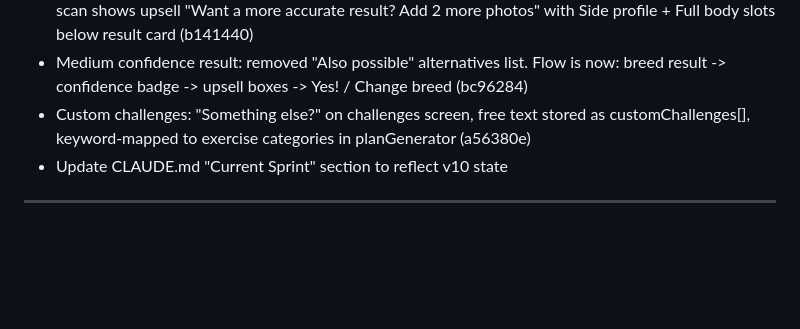
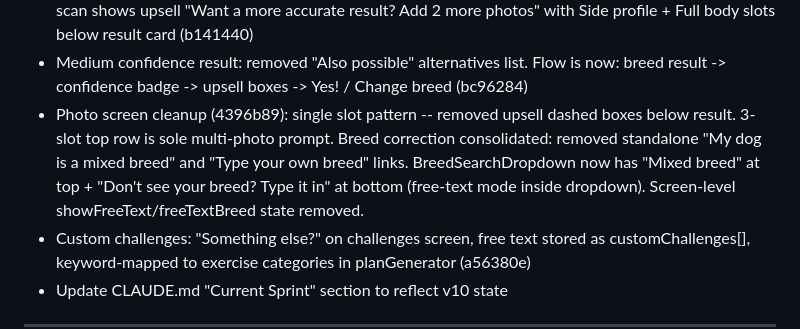
Before and after one commit to changocircle/PupPal-app, a Markdown page: BRAIN.md, the part around the change. Drawn GitHub-style; blank space fills up the shorter version.

Commit message:
docs: update BRAIN.md — photo screen cleanup (4396b89)

```diff
--- a/BRAIN.md
+++ b/BRAIN.md
@@ -569,6 +569,7 @@ Everything needed to submit the moment Apple Developer approval comes through.
 - Scan animation: no AI references, TEXT_CYCLE_MS 1600, updated copy (a56380e)
 - Upload prompt: two-state UX -- idle shows single box + "A clear front-facing photo works best", post-scan shows upsell "Want a more accurate result? Add 2 more photos" with Side profile + Full body slots below result card (b141440)
 - Medium confidence result: removed "Also possible" alternatives list. Flow is now: breed result -> confidence badge -> upsell boxes -> Yes! / Change breed (bc96284)
+- Photo screen cleanup (4396b89): single slot pattern -- removed upsell dashed boxes below result. 3-slot top row is sole multi-photo prompt. Breed correction consolidated: removed standalone "My dog is a mixed breed" and "Type your own breed" links. BreedSearchDropdown now has "Mixed breed" at top + "Don't see your breed? Type it in" at bottom (free-text mode inside dropdown). Screen-level showFreeText/freeTextBreed state removed.
 - Custom challenges: "Something else?" on challenges screen, free text stored as customChallenges[], keyword-mapped to exercise categories in planGenerator (a56380e)
 - Update CLAUDE.md "Current Sprint" section to reflect v10 state
 
```
